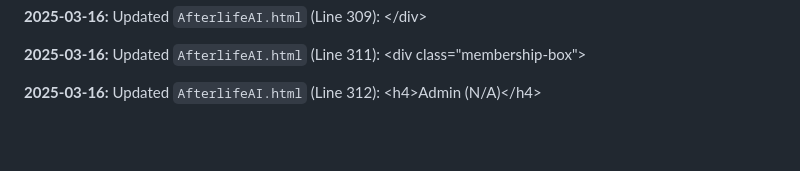
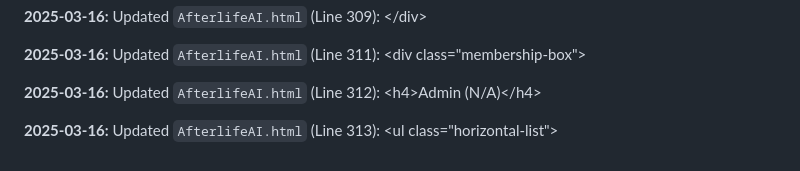
Before and after one commit to JayCoderr/AfterlifeReloaded, a Markdown page: README.md, the part around the change. GitHub-like rendering; blank space fills up the shorter version.

Commit message:
Appending update log to README.md

```diff
--- a/README.md
+++ b/README.md
@@ -676,3 +676,5 @@
 **2025-03-16:** Updated `AfterlifeAI.html` (Line 311): 					&lt;div class=&quot;membership-box&quot;&gt;
 
 **2025-03-16:** Updated `AfterlifeAI.html` (Line 312): 						&lt;h4&gt;Admin (N/A)&lt;/h4&gt;
+
+**2025-03-16:** Updated `AfterlifeAI.html` (Line 313): 						&lt;ul class=&quot;horizontal-list&quot;&gt;
```
